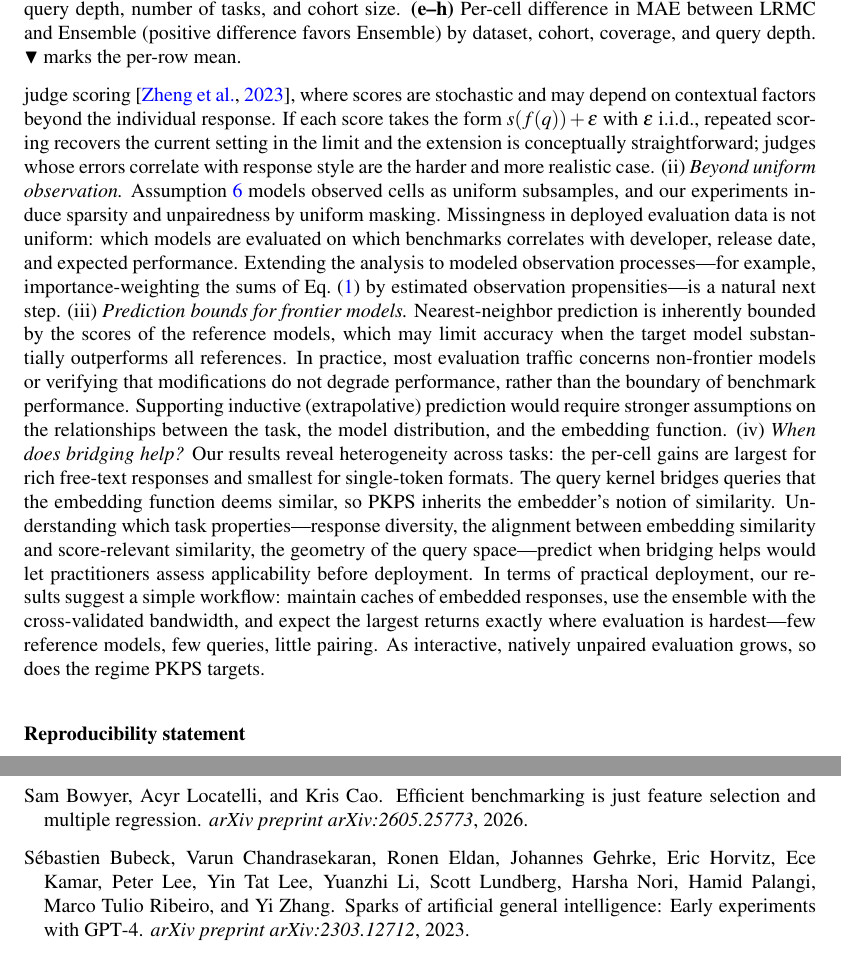
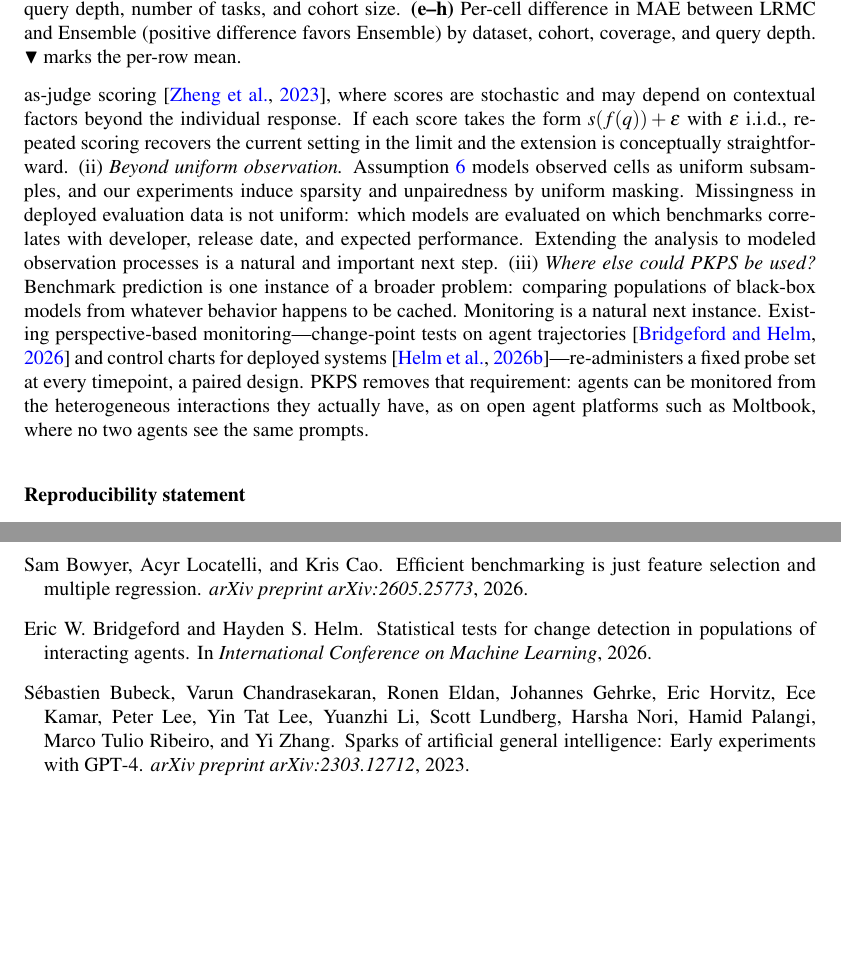
Before and after one commit to jataware/dkps, a LaTeX paper (paper/main.tex): two parts of pages 10 and 11 of 22, joined at a grey line, cut so that both start at the same text, the shorter picture padded with empty space. Compiled offline with pdfLaTeX.

Commit message:
pkps paper: limitations final structure (user) with monitoring item drafted
User's (i) and (ii) verbatim (period restored after 'straightforward');
(iii) 'Where else could PKPS be used?' drafted: monitoring as the next
instance of comparing model populations from cached behavior --
existing perspective-based monitoring (Bridgeford-Helm change tests,
control charts) uses paired probe sets, PKPS removes the requirement,
Moltbook as the open-platform example. Two bib entries are stubs marked
TODO(verify) pending exact metadata from the user.

Co-Authored-By: Claude Fable 5 <noreply@anthropic.com>
Claude-Session: https://claude.ai/code/session_019VkDoLFnBiHFuUR33BoaNY

```diff
--- a/paper/main.tex
+++ b/paper/main.tex
@@ -671,42 +671,26 @@ where scores are stochastic and may depend on contextual factors beyond the
 individual response.
 If each score takes the form $s(f(q))+\epsilon$ with $\epsilon$ i.i.d., repeated
 scoring recovers the current setting in the limit and the extension is conceptually
-straightforward; judges whose errors correlate with response style are the harder
-and more realistic case.
+straightforward.
 (ii) \textit{Beyond uniform observation.}
 Assumption~\ref{ass:noise} models observed cells as uniform subsamples, and our
 experiments induce sparsity and unpairedness by uniform masking.
 Missingness in deployed evaluation data is not uniform: which models are evaluated
 on which benchmarks correlates with developer, release date, and expected
 performance.
-Extending the analysis to modeled observation processes---for example,
-importance-weighting the sums of Eq.~\eqref{eq:A} by estimated observation
-propensities---is a natural next step.
-(iii) \textit{Prediction bounds for frontier models.}
-Nearest-neighbor prediction is inherently bounded by the scores of the reference
-models, which may limit accuracy when the target model substantially outperforms
-all references.
-In practice, most evaluation traffic concerns non-frontier models or verifying that
-modifications do not degrade performance, rather than the boundary of benchmark
-performance.
-Supporting inductive (extrapolative) prediction would require stronger assumptions
-on the relationships between the task, the model distribution, and the embedding
-function.
-(iv) \textit{When does bridging help?}
-Our results reveal heterogeneity across tasks: the per-cell gains are largest for
-rich free-text responses and smallest for single-token formats.
-The query kernel bridges queries that the embedding function deems similar, so
-\PKPS inherits the embedder's notion of similarity.
-Understanding which task properties---response diversity, the alignment between
-embedding similarity and score-relevant similarity, the geometry of the query
-space---predict when bridging helps would let practitioners assess applicability
-before deployment.
-In terms of practical deployment, our results suggest a simple workflow: maintain
-caches of embedded responses, use the ensemble with the cross-validated bandwidth,
-and expect the largest returns exactly where evaluation is hardest---few reference
-models, few queries, little pairing.
-As interactive, natively unpaired evaluation grows, so does the regime \PKPS
-targets.
+Extending the analysis to modeled observation processes is a natural and important
+next step.
+(iii) \textit{Where else could \PKPS be used?}
+Benchmark prediction is one instance of a broader problem: comparing populations of
+black-box models from whatever behavior happens to be cached.
+Monitoring is a natural next instance.
+Existing perspective-based monitoring---change-point tests on agent trajectories
+\citep{bridgeford2026change} and control charts for deployed systems
+\citep{helm2026control}---re-administers a fixed probe set at every timepoint, a
+paired design.
+\PKPS removes that requirement: agents can be monitored from the heterogeneous
+interactions they actually have, as on open agent platforms such as Moltbook, where
+no two agents see the same prompts.
 
 \subsubsection*{Reproducibility statement}
 All methods are released as a documented Python package (the \PKPS estimator, matrix
```
Also changed, not shown: paper/references.bib (+16 -0 lines), paper/main.bbl, paper/main.pdf.
